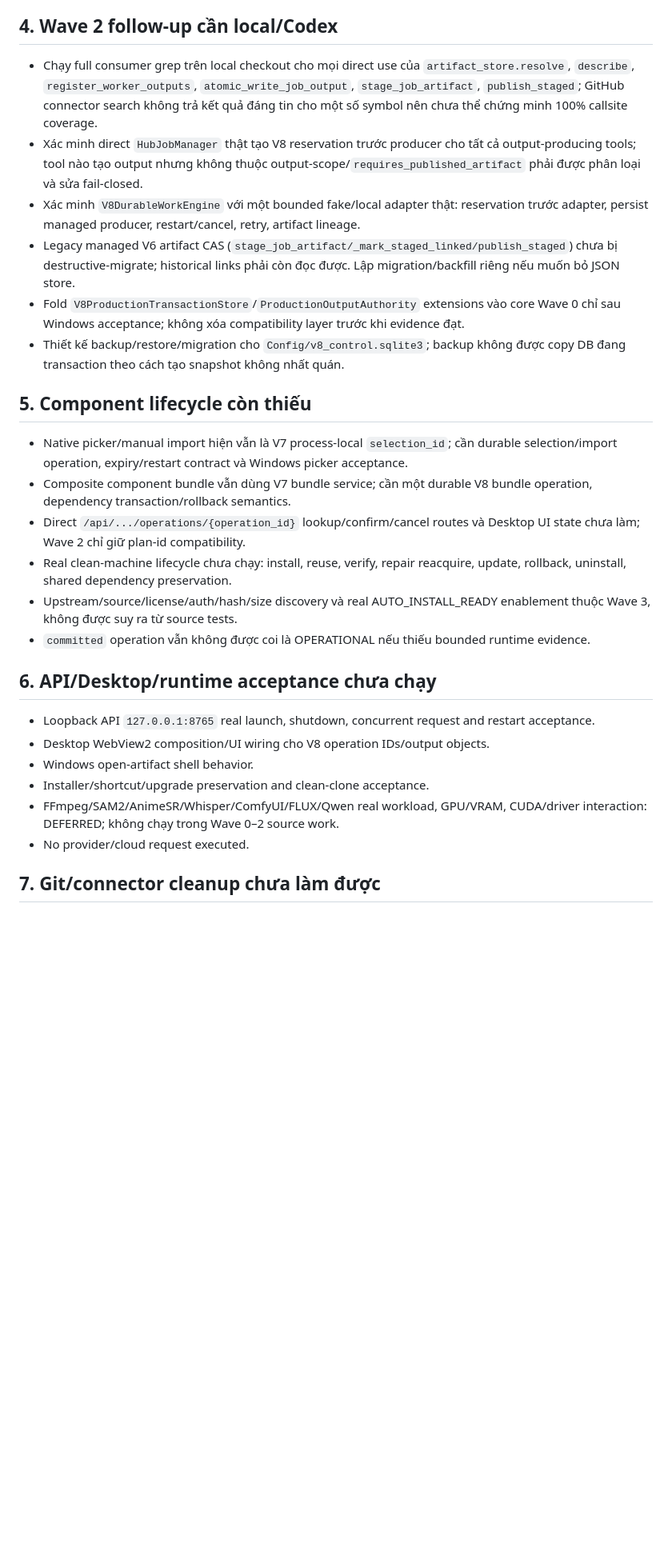
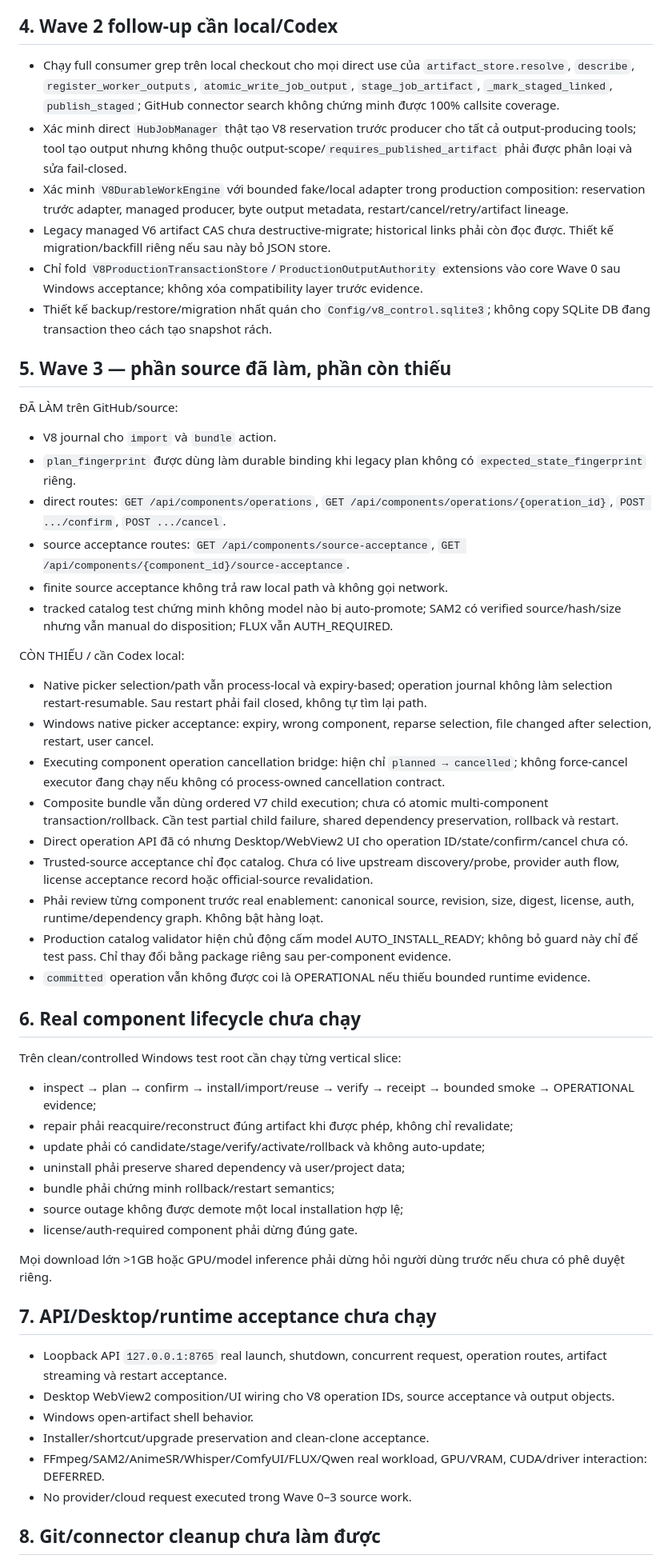
Before and after one commit to letam10/local-ai-hub, a Markdown page: Plan_Miss.md, the part around one of its changes. Shown at 80% size. Drawn GitHub-style; blank space fills up the shorter version.

Commit message:
docs(v8): extend codex handoff through wave3

```diff
--- a/Plan_Miss.md
+++ b/Plan_Miss.md
@@ -37,30 +54,55 @@ Chạy bounded synthetic/local tests trên NTFS:
 
 ## 4. Wave 2 follow-up cần local/Codex
 
-- Chạy full consumer grep trên local checkout cho mọi direct use của `artifact_store.resolve`, `describe`, `register_worker_outputs`, `atomic_write_job_output`, `stage_job_artifact`, `publish_staged`; GitHub connector search không trả kết quả đáng tin cho một số symbol nên chưa thể chứng minh 100% callsite coverage.
-- Xác minh direct `HubJobManager` thật tạo V8 reservation trước producer cho tất cả output-producing tools; tool nào tạo output nhưng không thuộc output-scope/`requires_published_artifact` phải được phân loại và sửa fail-closed.
-- Xác minh `V8DurableWorkEngine` với một bounded fake/local adapter thật: reservation trước adapter, persist managed producer, restart/cancel, retry, artifact lineage.
-- Legacy managed V6 artifact CAS (`stage_job_artifact/_mark_staged_linked/publish_staged`) chưa bị destructive-migrate; historical links phải còn đọc được. Lập migration/backfill riêng nếu muốn bỏ JSON store.
-- Fold `V8ProductionTransactionStore`/`ProductionOutputAuthority` extensions vào core Wave 0 chỉ sau Windows acceptance; không xóa compatibility layer trước khi evidence đạt.
-- Thiết kế backup/restore/migration cho `Config/v8_control.sqlite3`; backup không được copy DB đang transaction theo cách tạo snapshot không nhất quán.
+- Chạy full consumer grep trên local checkout cho mọi direct use của `artifact_store.resolve`, `describe`, `register_worker_outputs`, `atomic_write_job_output`, `stage_job_artifact`, `_mark_staged_linked`, `publish_staged`; GitHub connector search không chứng minh được 100% callsite coverage.
+- Xác minh direct `HubJobManager` thật tạo V8 reservation trước producer cho tất cả output-producing tools; tool tạo output nhưng không thuộc output-scope/`requires_published_artifact` phải được phân loại và sửa fail-closed.
+- Xác minh `V8DurableWorkEngine` với bounded fake/local adapter trong production composition: reservation trước adapter, managed producer, byte output metadata, restart/cancel/retry/artifact lineage.
+- Legacy managed V6 artifact CAS chưa destructive-migrate; historical links phải còn đọc được. Thiết kế migration/backfill riêng nếu sau này bỏ JSON store.
+- Chỉ fold `V8ProductionTransactionStore`/`ProductionOutputAuthority` extensions vào core Wave 0 sau Windows acceptance; không xóa compatibility layer trước evidence.
+- Thiết kế backup/restore/migration nhất quán cho `Config/v8_control.sqlite3`; không copy SQLite DB đang transaction theo cách tạo snapshot rách.
 
-## 5. Component lifecycle còn thiếu
+## 5. Wave 3 — phần source đã làm, phần còn thiếu
 
-- Native picker/manual import hiện vẫn là V7 process-local `selection_id`; cần durable selection/import operation, expiry/restart contract và Windows picker acceptance.
-- Composite component bundle vẫn dùng V7 bundle service; cần một durable V8 bundle operation, dependency transaction/rollback semantics.
-- Direct `/api/.../operations/{operation_id}` lookup/confirm/cancel routes và Desktop UI state chưa làm; Wave 2 chỉ giữ plan-id compatibility.
-- Real clean-machine lifecycle chưa chạy: install, reuse, verify, repair reacquire, update, rollback, uninstall, shared dependency preservation.
-- Upstream/source/license/auth/hash/size discovery và real AUTO_INSTALL_READY enablement thuộc Wave 3, không được suy ra từ source tests.
+ĐÃ LÀM trên GitHub/source:
+- V8 journal cho `import` và `bundle` action.
+- `plan_fingerprint` được dùng làm durable binding khi legacy plan không có `expected_state_fingerprint` riêng.
+- direct routes: `GET /api/components/operations`, `GET /api/components/operations/{operation_id}`, `POST .../confirm`, `POST .../cancel`.
+- source acceptance routes: `GET /api/components/source-acceptance`, `GET /api/components/{component_id}/source-acceptance`.
+- finite source acceptance không trả raw local path và không gọi network.
+- tracked catalog test chứng minh không model nào bị auto-promote; SAM2 có verified source/hash/size nhưng vẫn manual do disposition; FLUX vẫn AUTH_REQUIRED.
+
+CÒN THIẾU / cần Codex local:
+- Native picker selection/path vẫn process-local và expiry-based; operation journal không làm selection restart-resumable. Sau restart phải fail closed, không tự tìm lại path.
+- Windows native picker acceptance: expiry, wrong component, reparse selection, file changed after selection, restart, user cancel.
+- Executing component operation cancellation bridge: hiện chỉ `planned → cancelled`; không force-cancel executor đang chạy nếu không có process-owned cancellation contract.
+- Composite bundle vẫn dùng ordered V7 child execution; chưa có atomic multi-component transaction/rollback. Cần test partial child failure, shared dependency preservation, rollback và restart.
+- Direct operation API đã có nhưng Desktop/WebView2 UI cho operation ID/state/confirm/cancel chưa có.
+- Trusted-source acceptance chỉ đọc catalog. Chưa có live upstream discovery/probe, provider auth flow, license acceptance record hoặc official-source revalidation.
+- Phải review từng component trước real enablement: canonical source, revision, size, digest, license, auth, runtime/dependency graph. Không bật hàng loạt.
+- Production catalog validator hiện chủ động cấm model AUTO_INSTALL_READY; không bỏ guard này chỉ để test pass. Chỉ thay đổi bằng package riêng sau per-component evidence.
 - `committed` operation vẫn không được coi là OPERATIONAL nếu thiếu bounded runtime evidence.
 
-## 6. API/Desktop/runtime acceptance chưa chạy
+## 6. Real component lifecycle chưa chạy
 
-- Loopback API `127.0.0.1:8765` real launch, shutdown, concurrent request and restart acceptance.
-- Desktop WebView2 composition/UI wiring cho V8 operation IDs/output objects.
+Trên clean/controlled Windows test root cần chạy từng vertical slice:
+- inspect → plan → confirm → install/import/reuse → verify → receipt → bounded smoke → OPERATIONAL evidence;
+- repair phải reacquire/reconstruct đúng artifact khi được phép, không chỉ revalidate;
+- update phải có candidate/stage/verify/activate/rollback và không auto-update;
+- uninstall phải preserve shared dependency và user/project data;
+- bundle phải chứng minh rollback/restart semantics;
+- source outage không được demote một local installation hợp lệ;
+- license/auth-required component phải dừng đúng gate.
+
+Mọi download lớn >1GB hoặc GPU/model inference phải dừng hỏi người dùng trước nếu chưa có phê duyệt riêng.
+
+## 7. API/Desktop/runtime acceptance chưa chạy
+
+- Loopback API `127.0.0.1:8765` real launch, shutdown, concurrent request, operation routes, artifact streaming và restart acceptance.
+- Desktop WebView2 composition/UI wiring cho V8 operation IDs, source acceptance và output objects.
 - Windows open-artifact shell behavior.
 - Installer/shortcut/upgrade preservation and clean-clone acceptance.
-- FFmpeg/SAM2/AnimeSR/Whisper/ComfyUI/FLUX/Qwen real workload, GPU/VRAM, CUDA/driver interaction: DEFERRED; không chạy trong Wave 0–2 source work.
-- No provider/cloud request executed.
+- FFmpeg/SAM2/AnimeSR/Whisper/ComfyUI/FLUX/Qwen real workload, GPU/VRAM, CUDA/driver interaction: DEFERRED.
+- No provider/cloud request executed trong Wave 0–3 source work.
 
-## 7. Git/connector cleanup chưa làm được
+## 8. Git/connector cleanup chưa làm được
 
```
Also changed, not shown: other parts of Plan_Miss.md (+32 -14 lines).
